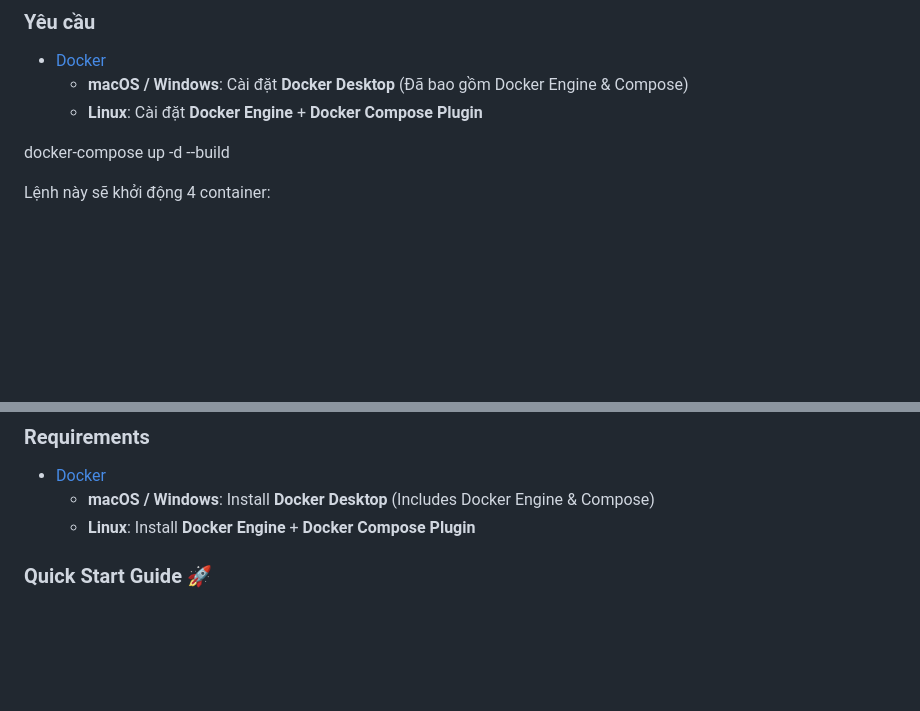
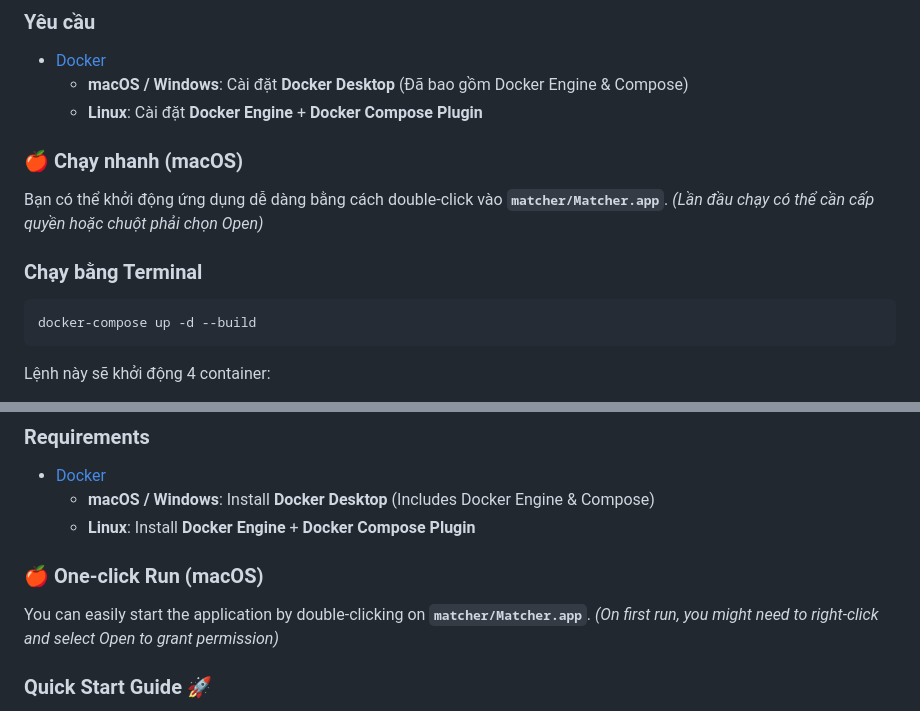
Before and after one commit to anhld2512/Matcher, a Markdown page: README.md, 2 parts joined by grey strips. Drawn GitHub-style; blank space fills up the shorter version.

Commit message:
update: cập nhật hướng dẫn sử dụng ,truy cập nhanh ở macOS

````diff
--- a/README.md
+++ b/README.md
@@ -29,7 +29,18 @@
   - **macOS / Windows**: Cài đặt **Docker Desktop** (Đã bao gồm Docker Engine & Compose)
   - **Linux**: Cài đặt **Docker Engine** + **Docker Compose Plugin**
 
+
+
+### 🍎 Chạy nhanh (macOS)
+
+Bạn có thể khởi động ứng dụng dễ dàng bằng cách double-click vào **`matcher/Matcher.app`**.
+*(Lần đầu chạy có thể cần cấp quyền hoặc chuột phải chọn Open)*
+
+### Chạy bằng Terminal
+
+```bash
 docker-compose up -d --build
+```
 
 Lệnh này sẽ khởi động 4 container:
 - `matcher-web`: Web server (FastAPI)
@@ -113,6 +124,13 @@ Mở trình duyệt và truy cập: `http://localhost:8000`
 - [Docker](https://docs.docker.com/get-docker/)
   - **macOS / Windows**: Install **Docker Desktop** (Includes Docker Engine & Compose)
   - **Linux**: Install **Docker Engine** + **Docker Compose Plugin**
+
+
+
+### 🍎 One-click Run (macOS)
+
+You can easily start the application by double-clicking on **`matcher/Matcher.app`**.
+*(On first run, you might need to right-click and select Open to grant permission)*
 
 ### Quick Start Guide 🚀
 
````
